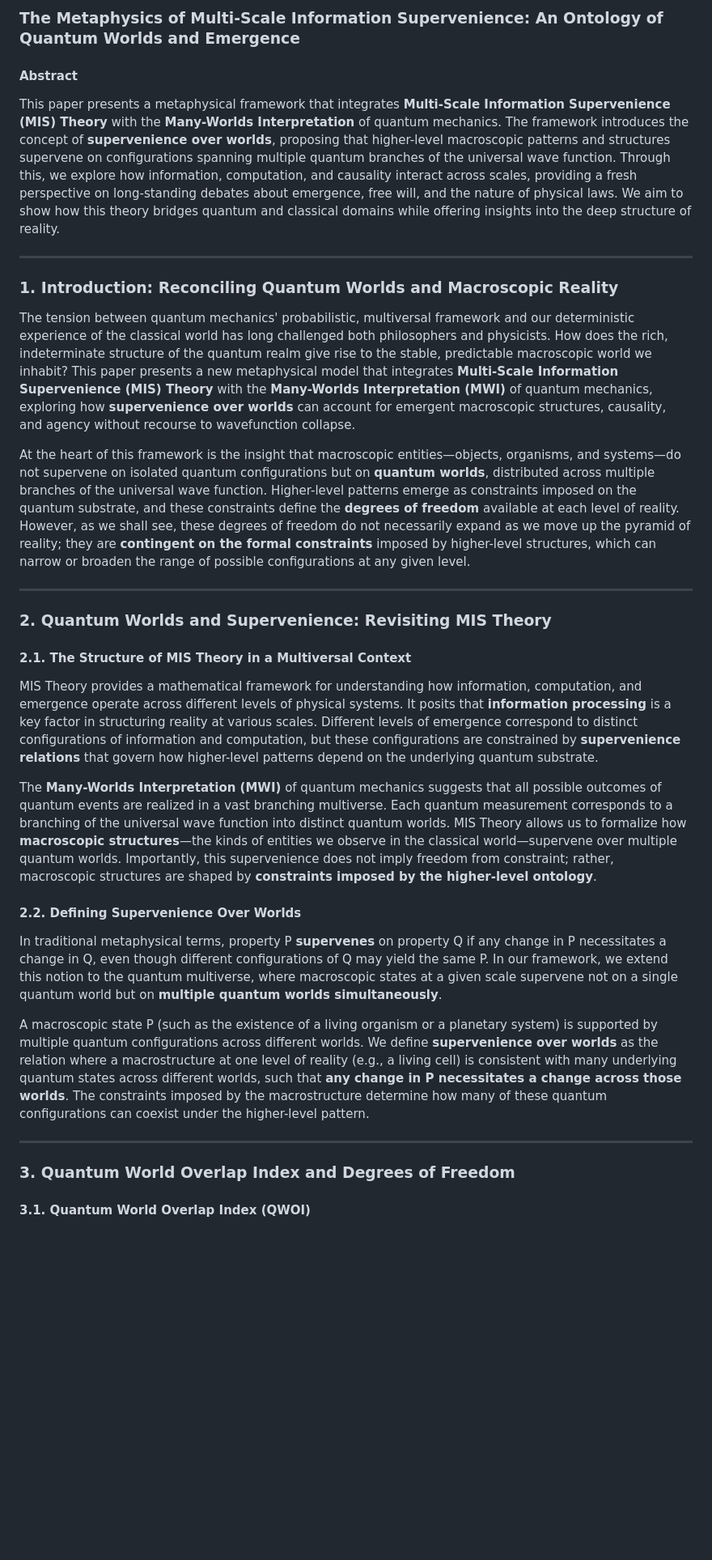
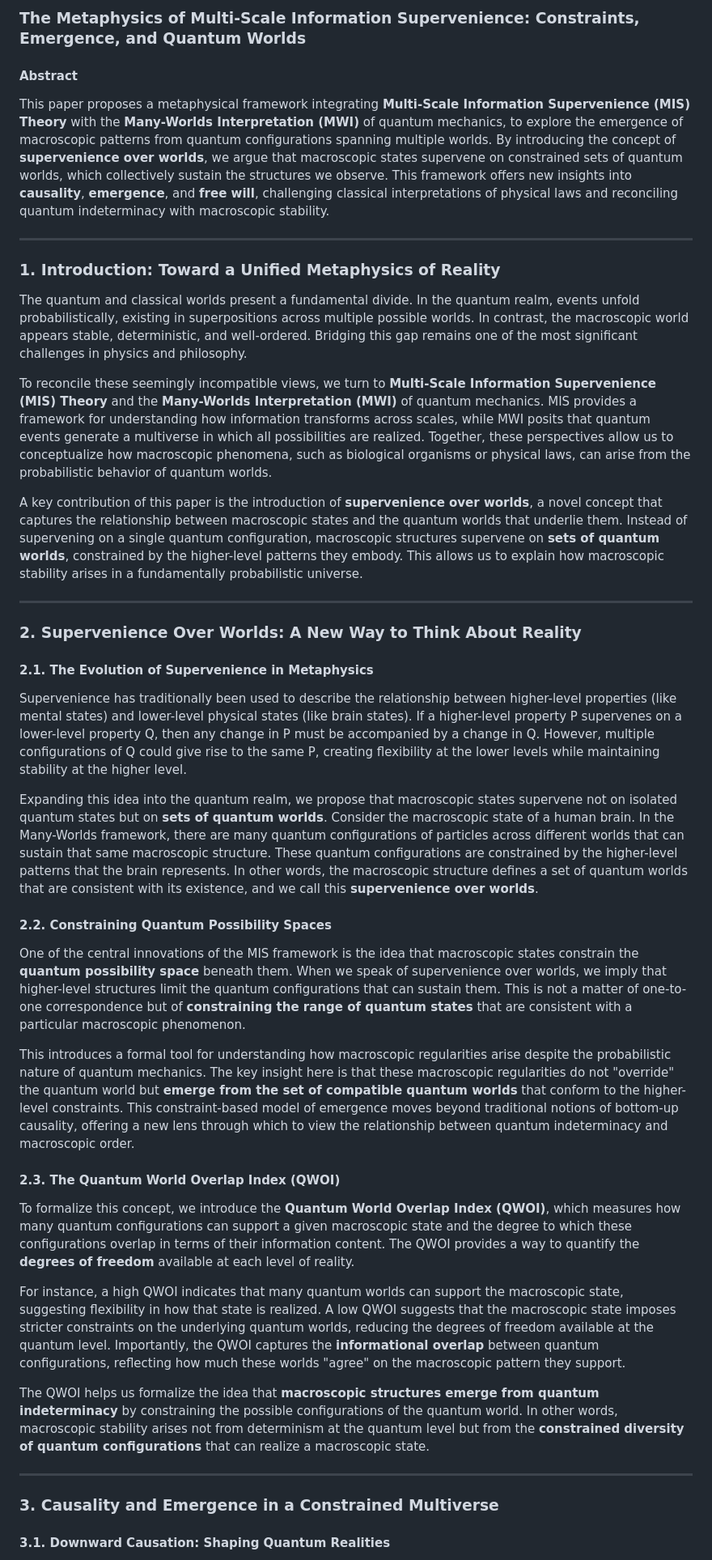
Before and after one commit to matthabermehl/matthabermehl.github.io, a Markdown page: revised-mis-metaphysics.md, the part around one of its changes. Shown at 81% size. GitHub-like rendering; blank space fills up the shorter version.

```diff
--- a/revised-mis-metaphysics.md
+++ b/revised-mis-metaphysics.md
@@ -1,36 +1,46 @@
-### **The Metaphysics of Multi-Scale Information Supervenience: An Ontology of Quantum Worlds and Emergence**
+### **The Metaphysics of Multi-Scale Information Supervenience: Constraints, Emergence, and Quantum Worlds**
 
 #### **Abstract**
 
-This paper presents a metaphysical framework that integrates **Multi-Scale Information Supervenience (MIS) Theory** with the **Many-Worlds Interpretation** of quantum mechanics. The framework introduces the concept of **supervenience over worlds**, proposing that higher-level macroscopic patterns and structures supervene on configurations spanning multiple quantum branches of the universal wave function. Through this, we explore how information, computation, and causality interact across scales, providing a fresh perspective on long-standing debates about emergence, free will, and the nature of physical laws. We aim to show how this theory bridges quantum and classical domains while offering insights into the deep structure of reality.
+This paper proposes a metaphysical framework integrating **Multi-Scale Information Supervenience (MIS) Theory** with the **Many-Worlds Interpretation (MWI)** of quantum mechanics, to explore the emergence of macroscopic patterns from quantum configurations spanning multiple worlds. By introducing the concept of **supervenience over worlds**, we argue that macroscopic states supervene on constrained sets of quantum worlds, which collectively sustain the structures we observe. This framework offers new insights into **causality**, **emergence**, and **free will**, challenging classical interpretations of physical laws and reconciling quantum indeterminacy with macroscopic stability.
 
 ---
 
-### **1. Introduction: Reconciling Quantum Worlds and Macroscopic Reality**
+### **1. Introduction: Toward a Unified Metaphysics of Reality**
 
-The tension between quantum mechanics' probabilistic, multiversal framework and our deterministic experience of the classical world has long challenged both philosophers and physicists. How does the rich, indeterminate structure of the quantum realm give rise to the stable, predictable macroscopic world we inhabit? This paper presents a new metaphysical model that integrates **Multi-Scale Information Supervenience (MIS) Theory** with the **Many-Worlds Interpretation (MWI)** of quantum mechanics, exploring how **supervenience over worlds** can account for emergent macroscopic structures, causality, and agency without recourse to wavefunction collapse.
+The quantum and classical worlds present a fundamental divide. In the quantum realm, events unfold probabilistically, existing in superpositions across multiple possible worlds. In contrast, the macroscopic world appears stable, deterministic, and well-ordered. Bridging this gap remains one of the most significant challenges in physics and philosophy.
 
-At the heart of this framework is the insight that macroscopic entities—objects, organisms, and systems—do not supervene on isolated quantum configurations but on **quantum worlds**, distributed across multiple branches of the universal wave function. Higher-level patterns emerge as constraints imposed on the quantum substrate, and these constraints define the **degrees of freedom** available at each level of reality. However, as we shall see, these degrees of freedom do not necessarily expand as we move up the pyramid of reality; they are **contingent on the formal constraints** imposed by higher-level structures, which can narrow or broaden the range of possible configurations at any given level.
+To reconcile these seemingly incompatible views, we turn to **Multi-Scale Information Supervenience (MIS) Theory** and the **Many-Worlds Interpretation (MWI)** of quantum mechanics. MIS provides a framework for understanding how information transforms across scales, while MWI posits that quantum events generate a multiverse in which all possibilities are realized. Together, these perspectives allow us to conceptualize how macroscopic phenomena, such as biological organisms or physical laws, can arise from the probabilistic behavior of quantum worlds.
+
+A key contribution of this paper is the introduction of **supervenience over worlds**, a novel concept that captures the relationship between macroscopic states and the quantum worlds that underlie them. Instead of supervening on a single quantum configuration, macroscopic structures supervene on **sets of quantum worlds**, constrained by the higher-level patterns they embody. This allows us to explain how macroscopic stability arises in a fundamentally probabilistic universe.
 
 ---
 
-### **2. Quantum Worlds and Supervenience: Revisiting MIS Theory**
+### **2. Supervenience Over Worlds: A New Way to Think About Reality**
 
-#### **2.1. The Structure of MIS Theory in a Multiversal Context**
+#### **2.1. The Evolution of Supervenience in Metaphysics**
 
-MIS Theory provides a mathematical framework for understanding how information, computation, and emergence operate across different levels of physical systems. It posits that **information processing** is a key factor in structuring reality at various scales. Different levels of emergence correspond to distinct configurations of information and computation, but these configurations are constrained by **supervenience relations** that govern how higher-level patterns depend on the underlying quantum substrate.
+Supervenience has traditionally been used to describe the relationship between higher-level properties (like mental states) and lower-level physical states (like brain states). If a higher-level property P supervenes on a lower-level property Q, then any change in P must be accompanied by a change in Q. However, multiple configurations of Q could give rise to the same P, creating flexibility at the lower levels while maintaining stability at the higher level.
 
-The **Many-Worlds Interpretation (MWI)** of quantum mechanics suggests that all possible outcomes of quantum events are realized in a vast branching multiverse. Each quantum measurement corresponds to a branching of the universal wave function into distinct quantum worlds. MIS Theory allows us to formalize how **macroscopic structures**—the kinds of entities we observe in the classical world—supervene over multiple quantum worlds. Importantly, this supervenience does not imply freedom from constraint; rather, macroscopic structures are shaped by **constraints imposed by the higher-level ontology**.
+Expanding this idea into the quantum realm, we propose that macroscopic states supervene not on isolated quantum states but on **sets of quantum worlds**. Consider the macroscopic state of a human brain. In the Many-Worlds framework, there are many quantum configurations of particles across different worlds that can sustain that same macroscopic structure. These quantum configurations are constrained by the higher-level patterns that the brain represents. In other words, the macroscopic structure defines a set of quantum worlds that are consistent with its existence, and we call this **supervenience over worlds**.
 
-#### **2.2. Defining Supervenience Over Worlds**
+#### **2.2. Constraining Quantum Possibility Spaces**
 
-In traditional metaphysical terms, property P **supervenes** on property Q if any change in P necessitates a change in Q, even though different configurations of Q may yield the same P. In our framework, we extend this notion to the quantum multiverse, where macroscopic states at a given scale supervene not on a single quantum world but on **multiple quantum worlds simultaneously**.
+One of the central innovations of the MIS framework is the idea that macroscopic states constrain the **quantum possibility space** beneath them. When we speak of supervenience over worlds, we imply that higher-level structures limit the quantum configurations that can sustain them. This is not a matter of one-to-one correspondence but of **constraining the range of quantum states** that are consistent with a particular macroscopic phenomenon.
 
-A macroscopic state P (such as the existence of a living organism or a planetary system) is supported by multiple quantum configurations across different worlds. We define **supervenience over worlds** as the relation where a macrostructure at one level of reality (e.g., a living cell) is consistent with many underlying quantum states across different worlds, such that **any change in P necessitates a change across those worlds**. The constraints imposed by the macrostructure determine how many of these quantum configurations can coexist under the higher-level pattern.
+This introduces a formal tool for understanding how macroscopic regularities arise despite the probabilistic nature of quantum mechanics. The key insight here is that these macroscopic regularities do not "override" the quantum world but **emerge from the set of compatible quantum worlds** that conform to the higher-level constraints. This constraint-based model of emergence moves beyond traditional notions of bottom-up causality, offering a new lens through which to view the relationship between quantum indeterminacy and macroscopic order.
+
+#### **2.3. The Quantum World Overlap Index (QWOI)**
+
+To formalize this concept, we introduce the **Quantum World Overlap Index (QWOI)**, which measures how many quantum configurations can support a given macroscopic state and the degree to which these configurations overlap in terms of their information content. The QWOI provides a way to quantify the **degrees of freedom** available at each level of reality.
+
+For instance, a high QWOI indicates that many quantum worlds can support the macroscopic state, suggesting flexibility in how that state is realized. A low QWOI suggests that the macroscopic state imposes stricter constraints on the underlying quantum worlds, reducing the degrees of freedom available at the quantum level. Importantly, the QWOI captures the **informational overlap** between quantum configurations, reflecting how much these worlds "agree" on the macroscopic pattern they support.
+
+The QWOI helps us formalize the idea that **macroscopic structures emerge from quantum indeterminacy** by constraining the possible configurations of the quantum world. In other words, macroscopic stability arises not from determinism at the quantum level but from the **constrained diversity of quantum configurations** that can realize a macroscopic state.
 
 ---
 
-### **3. Quantum World Overlap Index and Degrees of Freedom**
+### **3. Causality and Emergence in a Constrained Multiverse**
 
-#### **3.1. Quantum World Overlap Index (QWOI)**
+#### **3.1. Downward Causation: Shaping Quantum Realities**
 
```
Also changed, not shown: other parts of revised-mis-metaphysics.md (+31 -25 lines).
